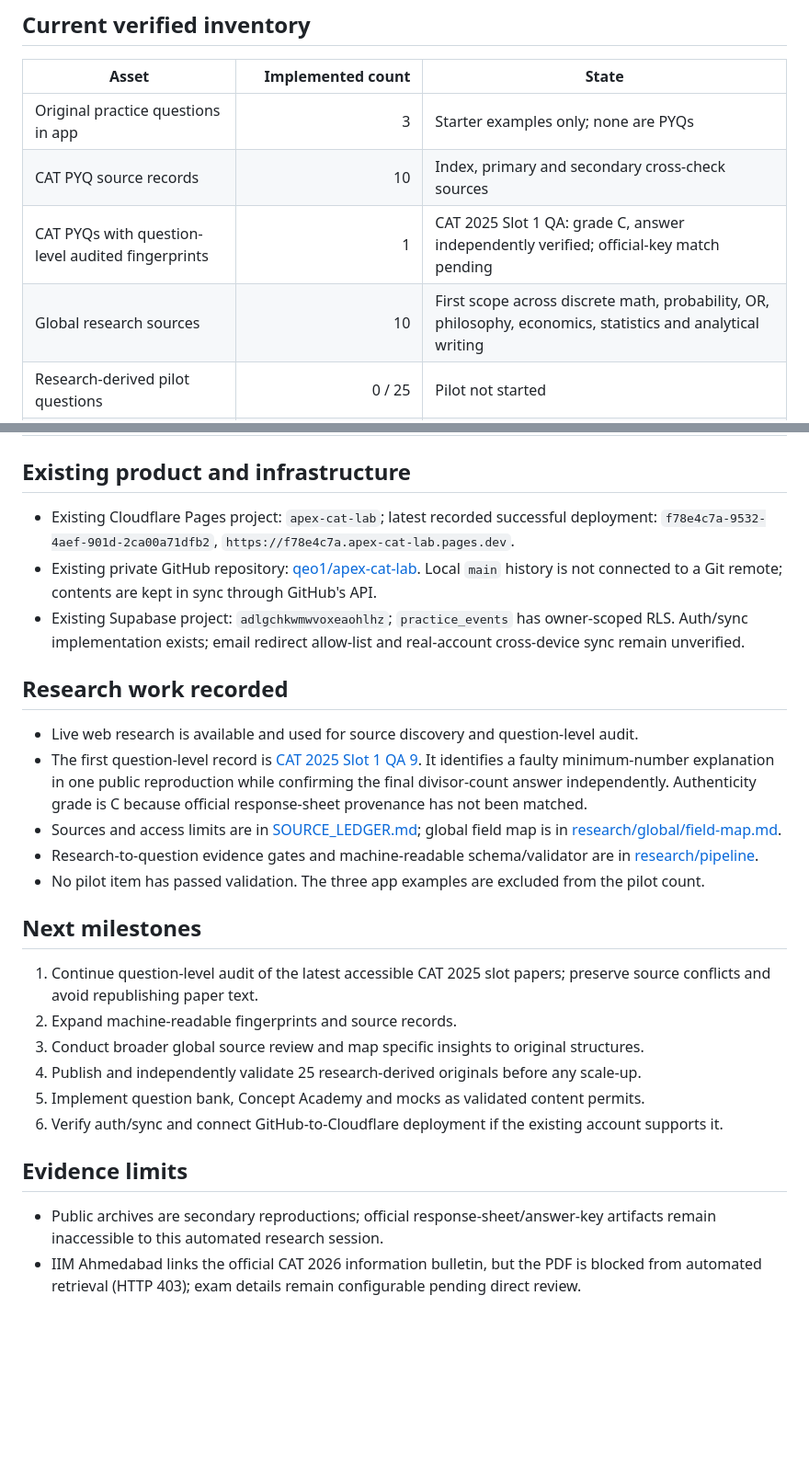
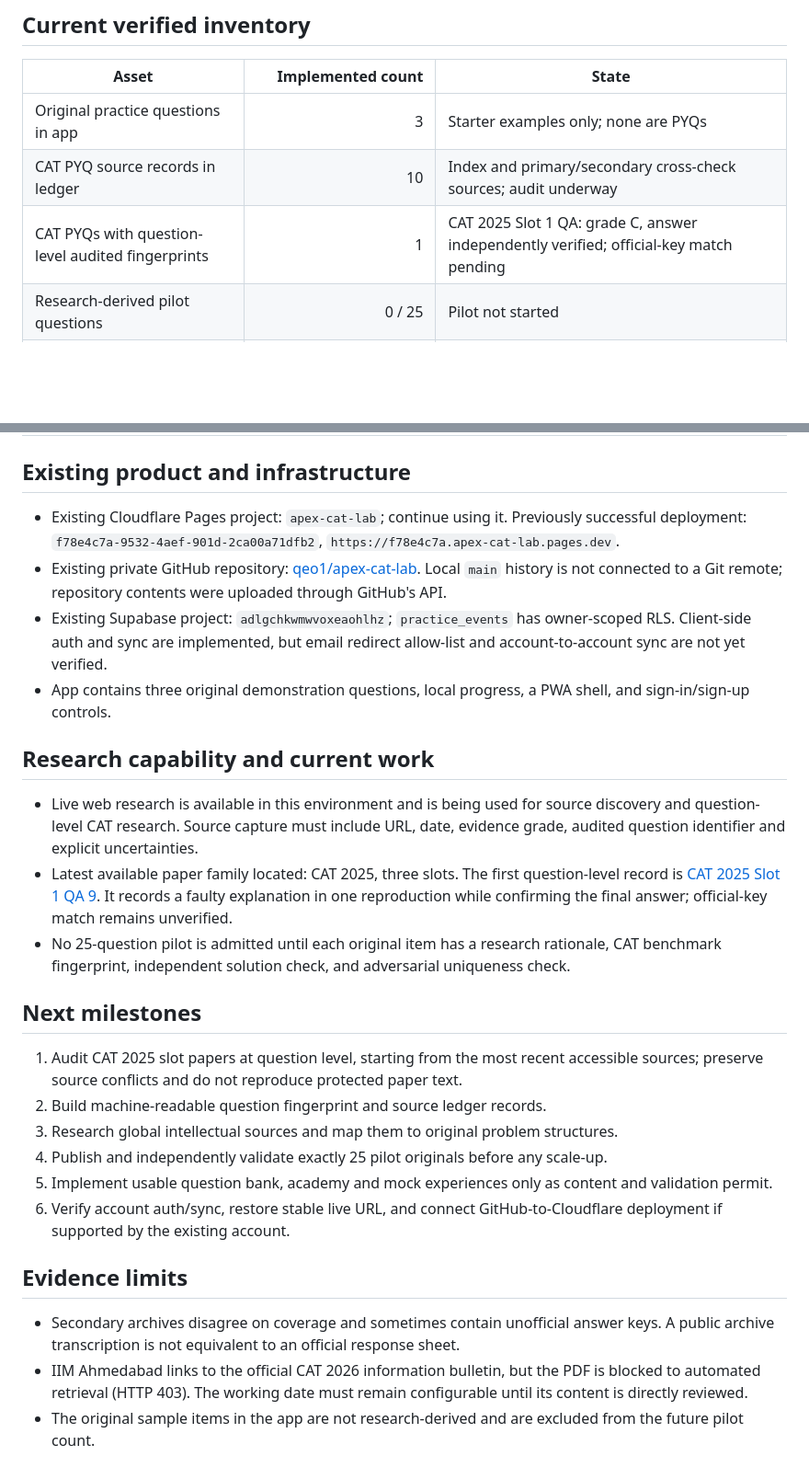
Before and after one commit to qeo1/apex-cat-lab, a Markdown page: BUILD_STATUS.md, 2 parts joined by grey strips. Shown at 92% size. GitHub-like rendering; blank space fills up the shorter version.

Commit message:
Update BUILD_STATUS.md with current research

```diff
--- a/BUILD_STATUS.md
+++ b/BUILD_STATUS.md
@@ -7,9 +7,8 @@ Updated: 2026-10-31 (counts are repository inventory, not targets)
 | Asset | Implemented count | State |
 |---|---:|---|
 | Original practice questions in app | 3 | Starter examples only; none are PYQs |
-| CAT PYQ source records | 10 | Index, primary and secondary cross-check sources |
+| CAT PYQ source records in ledger | 10 | Index and primary/secondary cross-check sources; audit underway |
 | CAT PYQs with question-level audited fingerprints | 1 | CAT 2025 Slot 1 QA: grade C, answer independently verified; official-key match pending |
-| Global research sources | 10 | First scope across discrete math, probability, OR, philosophy, economics, statistics and analytical writing |
 | Research-derived pilot questions | 0 / 25 | Pilot not started |
 | Complete mock examinations | 0 / 100 | Not started |
 | Concept Academy lessons | 0 complete | Dashboard placeholder only |
@@ -18,28 +17,28 @@ Updated: 2026-10-31 (counts are repository inventory, not targets)
 
 ## Existing product and infrastructure
 
-- Existing Cloudflare Pages project: `apex-cat-lab`; latest recorded successful deployment: `f78e4c7a-9532-4aef-901d-2ca00a71dfb2`, `https://f78e4c7a.apex-cat-lab.pages.dev`.
-- Existing private GitHub repository: [qeo1/apex-cat-lab](https://github.com/qeo1/apex-cat-lab). Local `main` history is not connected to a Git remote; contents are kept in sync through GitHub's API.
-- Existing Supabase project: `adlgchkwmwvoxeaohlhz`; `practice_events` has owner-scoped RLS. Auth/sync implementation exists; email redirect allow-list and real-account cross-device sync remain unverified.
+- Existing Cloudflare Pages project: `apex-cat-lab`; continue using it. Previously successful deployment: `f78e4c7a-9532-4aef-901d-2ca00a71dfb2`, `https://f78e4c7a.apex-cat-lab.pages.dev`.
+- Existing private GitHub repository: [qeo1/apex-cat-lab](https://github.com/qeo1/apex-cat-lab). Local `main` history is not connected to a Git remote; repository contents were uploaded through GitHub's API.
+- Existing Supabase project: `adlgchkwmwvoxeaohlhz`; `practice_events` has owner-scoped RLS. Client-side auth and sync are implemented, but email redirect allow-list and account-to-account sync are not yet verified.
+- App contains three original demonstration questions, local progress, a PWA shell, and sign-in/sign-up controls.
 
-## Research work recorded
+## Research capability and current work
 
-- Live web research is available and used for source discovery and question-level audit.
-- The first question-level record is [CAT 2025 Slot 1 QA 9](research/pyq/cat-2025-slot-1-audit.md). It identifies a faulty minimum-number explanation in one public reproduction while confirming the final divisor-count answer independently. Authenticity grade is C because official response-sheet provenance has not been matched.
-- Sources and access limits are in [SOURCE_LEDGER.md](SOURCE_LEDGER.md); global field map is in [research/global/field-map.md](research/global/field-map.md).
-- Research-to-question evidence gates and machine-readable schema/validator are in [research/pipeline](research/pipeline/).
-- No pilot item has passed validation. The three app examples are excluded from the pilot count.
+- Live web research is available in this environment and is being used for source discovery and question-level CAT research. Source capture must include URL, date, evidence grade, audited question identifier and explicit uncertainties.
+- Latest available paper family located: CAT 2025, three slots. The first question-level record is [CAT 2025 Slot 1 QA 9](research/pyq/cat-2025-slot-1-audit.md). It records a faulty explanation in one reproduction while confirming the final answer; official-key match remains unverified.
+- No 25-question pilot is admitted until each original item has a research rationale, CAT benchmark fingerprint, independent solution check, and adversarial uniqueness check.
 
 ## Next milestones
 
-1. Continue question-level audit of the latest accessible CAT 2025 slot papers; preserve source conflicts and avoid republishing paper text.
-2. Expand machine-readable fingerprints and source records.
-3. Conduct broader global source review and map specific insights to original structures.
-4. Publish and independently validate 25 research-derived originals before any scale-up.
-5. Implement question bank, Concept Academy and mocks as validated content permits.
-6. Verify auth/sync and connect GitHub-to-Cloudflare deployment if the existing account supports it.
+1. Audit CAT 2025 slot papers at question level, starting from the most recent accessible sources; preserve source conflicts and do not reproduce protected paper text.
+2. Build machine-readable question fingerprint and source ledger records.
+3. Research global intellectual sources and map them to original problem structures.
+4. Publish and independently validate exactly 25 pilot originals before any scale-up.
+5. Implement usable question bank, academy and mock experiences only as content and validation permit.
+6. Verify account auth/sync, restore stable live URL, and connect GitHub-to-Cloudflare deployment if supported by the existing account.
 
 ## Evidence limits
 
-- Public archives are secondary reproductions; official response-sheet/answer-key artifacts remain inaccessible to this automated research session.
-- IIM Ahmedabad links the official CAT 2026 information bulletin, but the PDF is blocked from automated retrieval (HTTP 403); exam details remain configurable pending direct review.
+- Secondary archives disagree on coverage and sometimes contain unofficial answer keys. A public archive transcription is not equivalent to an official response sheet.
+- IIM Ahmedabad links to the official CAT 2026 information bulletin, but the PDF is blocked to automated retrieval (HTTP 403). The working date must remain configurable until its content is directly reviewed.
+- The original sample items in the app are not research-derived and are excluded from the future pilot count.
```
